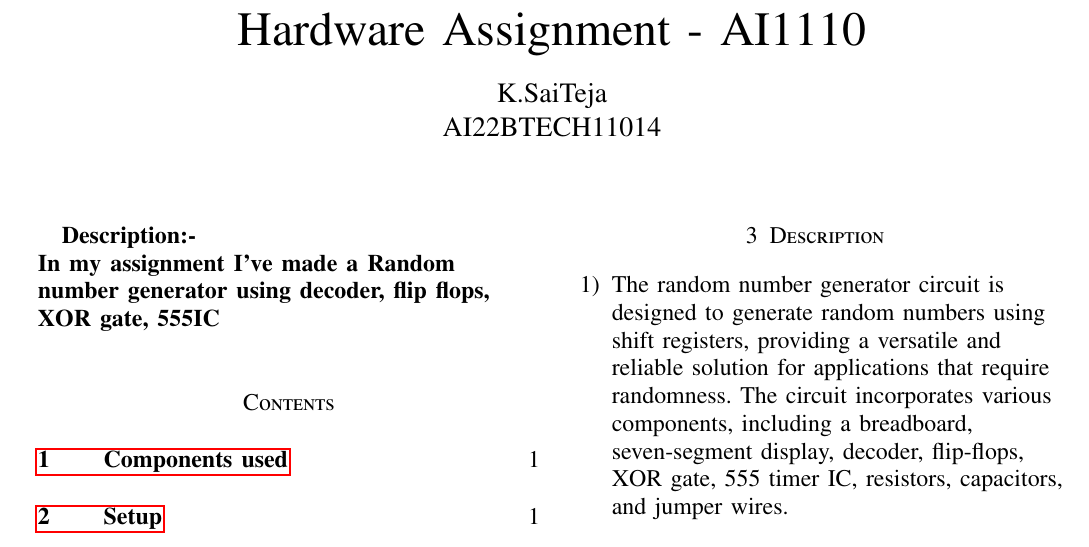
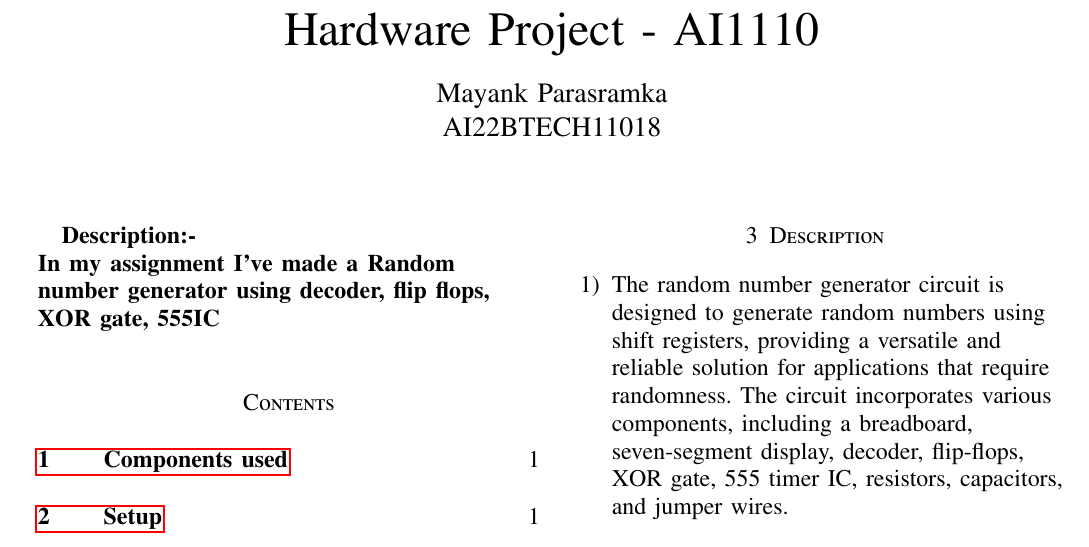
Before and after one commit to Mayank-Parasramka/AI1110-Hardware_Project, a LaTeX paper (Hardware Project/Report-Hardware_Project.tex): part of page 1 of 3, cut so that both start at the same text. Compiled offline with pdfLaTeX.

Commit message:
Add files via upload

```diff
--- a/Hardware Project/Report-Hardware_Project.tex
+++ b/Hardware Project/Report-Hardware_Project.tex
@@ -99,11 +99,11 @@
 
 		\title{
 			%	\logo{
-				Hardware Assignment - AI1110
+				Hardware Project - AI1110
 				%	}
 		}
-		\author{K.SaiTeja\\
-			AI22BTECH11014
+		\author{Mayank Parasramka\\
+			AI22BTECH11018
 		}
 
 \maketitle
```
Also changed, not shown: Hardware Project/Report-Hardware_Project.pdf, 1 other file.
